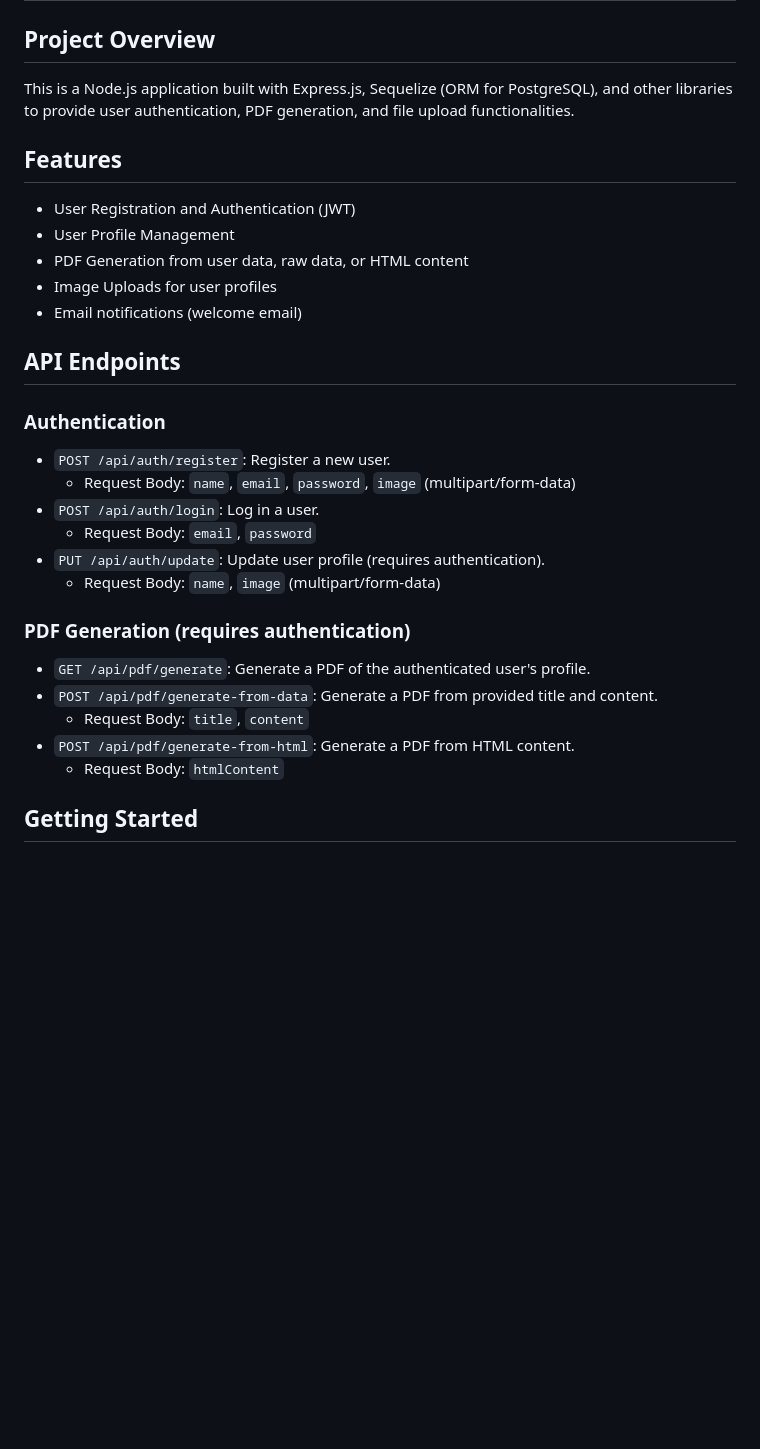
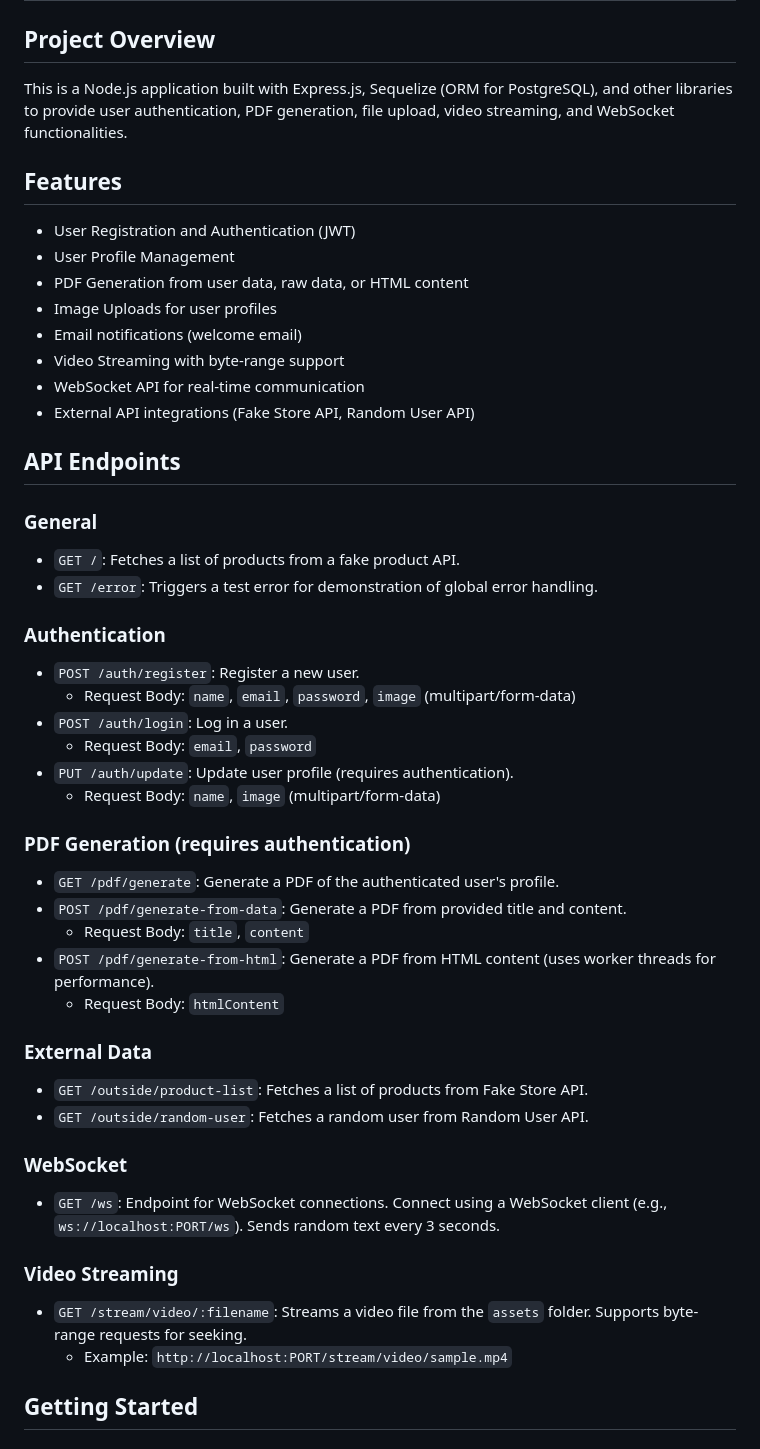
Before and after one commit to bijithintersmart/new_project, a Markdown page: README.md, the part around the change printed below. Rendered like a GitHub page; blank space fills up the shorter version.

Commit message:
readme is updated

```diff
--- a/README.md
+++ b/README.md
@@ -2,7 +2,7 @@
 
 ## Project Overview
 
-This is a Node.js application built with Express.js, Sequelize (ORM for PostgreSQL), and other libraries to provide user authentication, PDF generation, and file upload functionalities.
+This is a Node.js application built with Express.js, Sequelize (ORM for PostgreSQL), and other libraries to provide user authentication, PDF generation, file upload, video streaming, and WebSocket functionalities.
 
 ## Features
 
@@ -11,25 +11,47 @@ This is a Node.js application built with Express.js, Sequelize (ORM for PostgreS
 - PDF Generation from user data, raw data, or HTML content
 - Image Uploads for user profiles
 - Email notifications (welcome email)
+- Video Streaming with byte-range support
+- WebSocket API for real-time communication
+- External API integrations (Fake Store API, Random User API)
 
 ## API Endpoints
 
+### General
+
+- `GET /`: Fetches a list of products from a fake product API.
+- `GET /error`: Triggers a test error for demonstration of global error handling.
+
 ### Authentication
 
-- `POST /api/auth/register`: Register a new user.
+- `POST /auth/register`: Register a new user.
   - Request Body: `name`, `email`, `password`, `image` (multipart/form-data)
-- `POST /api/auth/login`: Log in a user.
+- `POST /auth/login`: Log in a user.
   - Request Body: `email`, `password`
-- `PUT /api/auth/update`: Update user profile (requires authentication).
+- `PUT /auth/update`: Update user profile (requires authentication).
   - Request Body: `name`, `image` (multipart/form-data)
 
 ### PDF Generation (requires authentication)
 
-- `GET /api/pdf/generate`: Generate a PDF of the authenticated user's profile.
-- `POST /api/pdf/generate-from-data`: Generate a PDF from provided title and content.
+- `GET /pdf/generate`: Generate a PDF of the authenticated user's profile.
+- `POST /pdf/generate-from-data`: Generate a PDF from provided title and content.
   - Request Body: `title`, `content`
-- `POST /api/pdf/generate-from-html`: Generate a PDF from HTML content.
+- `POST /pdf/generate-from-html`: Generate a PDF from HTML content (uses worker threads for performance).
   - Request Body: `htmlContent`
+
+### External Data
+
+- `GET /outside/product-list`: Fetches a list of products from Fake Store API.
+- `GET /outside/random-user`: Fetches a random user from Random User API.
+
+### WebSocket
+
+- `GET /ws`: Endpoint for WebSocket connections. Connect using a WebSocket client (e.g., `ws://localhost:PORT/ws`). Sends random text every 3 seconds.
+
+### Video Streaming
+
+- `GET /stream/video/:filename`: Streams a video file from the `assets` folder. Supports byte-range requests for seeking.
+  - Example: `http://localhost:PORT/stream/video/sample.mp4`
 
 ## Getting Started
 
```
Also changed, not shown: other parts of README.md (+18 -1 lines).
